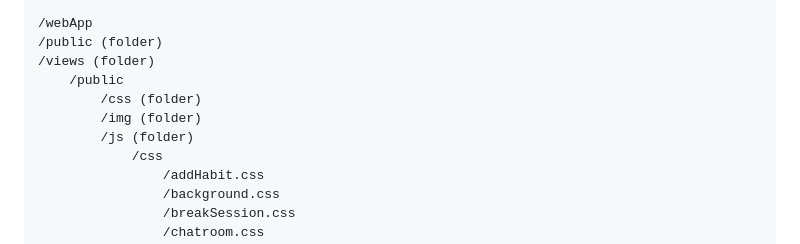
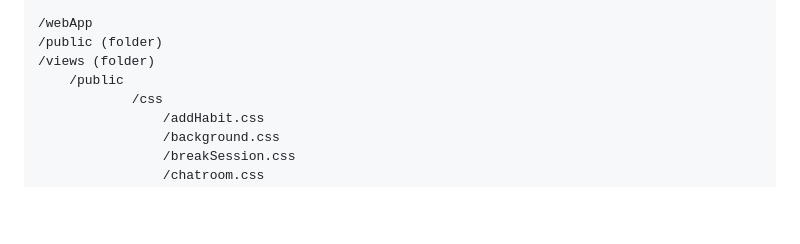
Before and after one commit to Cyconi/2800-202410-BBY23, a Markdown page: README.md, the part around one of its changes. Rendered like a GitHub page; blank space fills up the shorter version.

```diff
--- a/README.md
+++ b/README.md
@@ -75,9 +75,6 @@ We are BBY – 23, Radmir, Nathan, Jeremy, Jonathan, and Maksim. As technology a
 /public (folder)
 /views (folder)
     /public
-        /css (folder)
-        /img (folder)
-        /js (folder)
             /css
                 /addHabit.css
                 /background.css
```
Also changed, not shown: other parts of README.md (+0 -4 lines).
